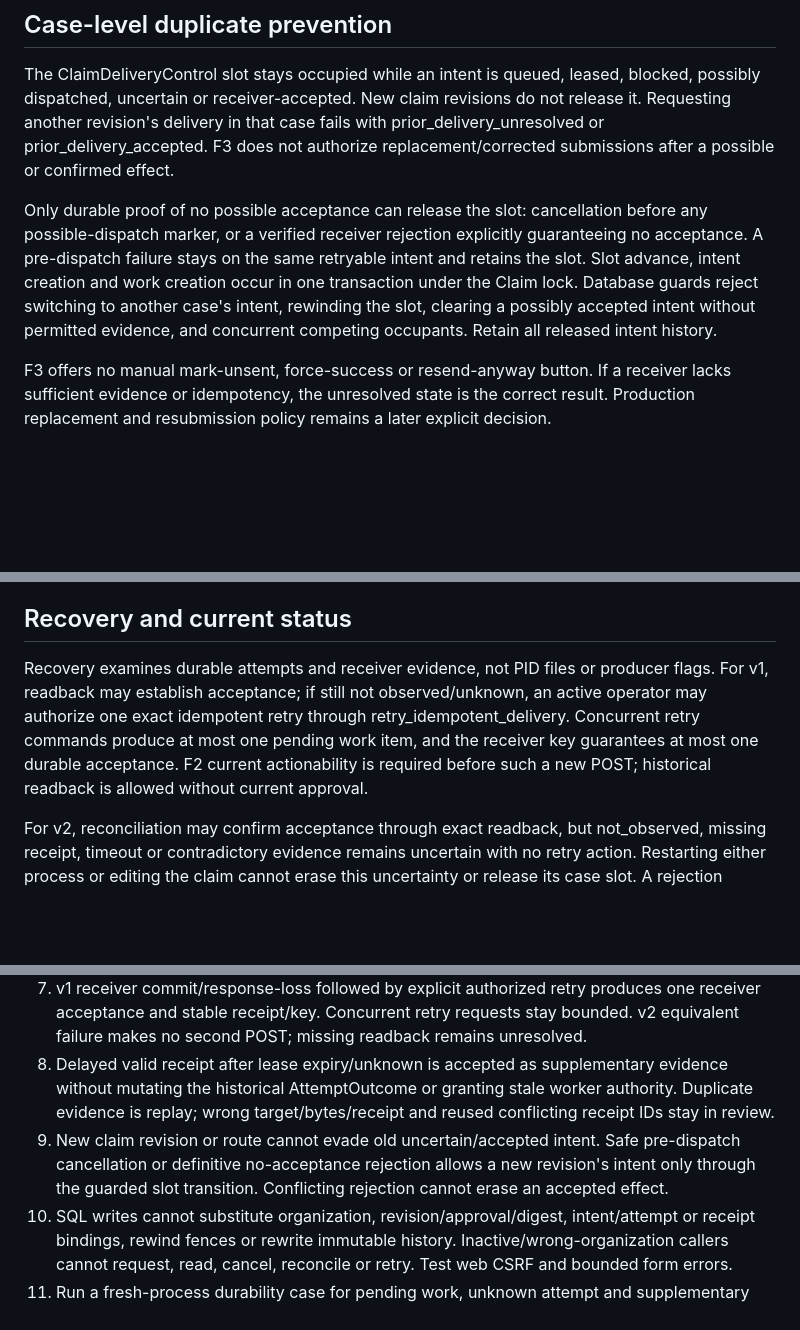
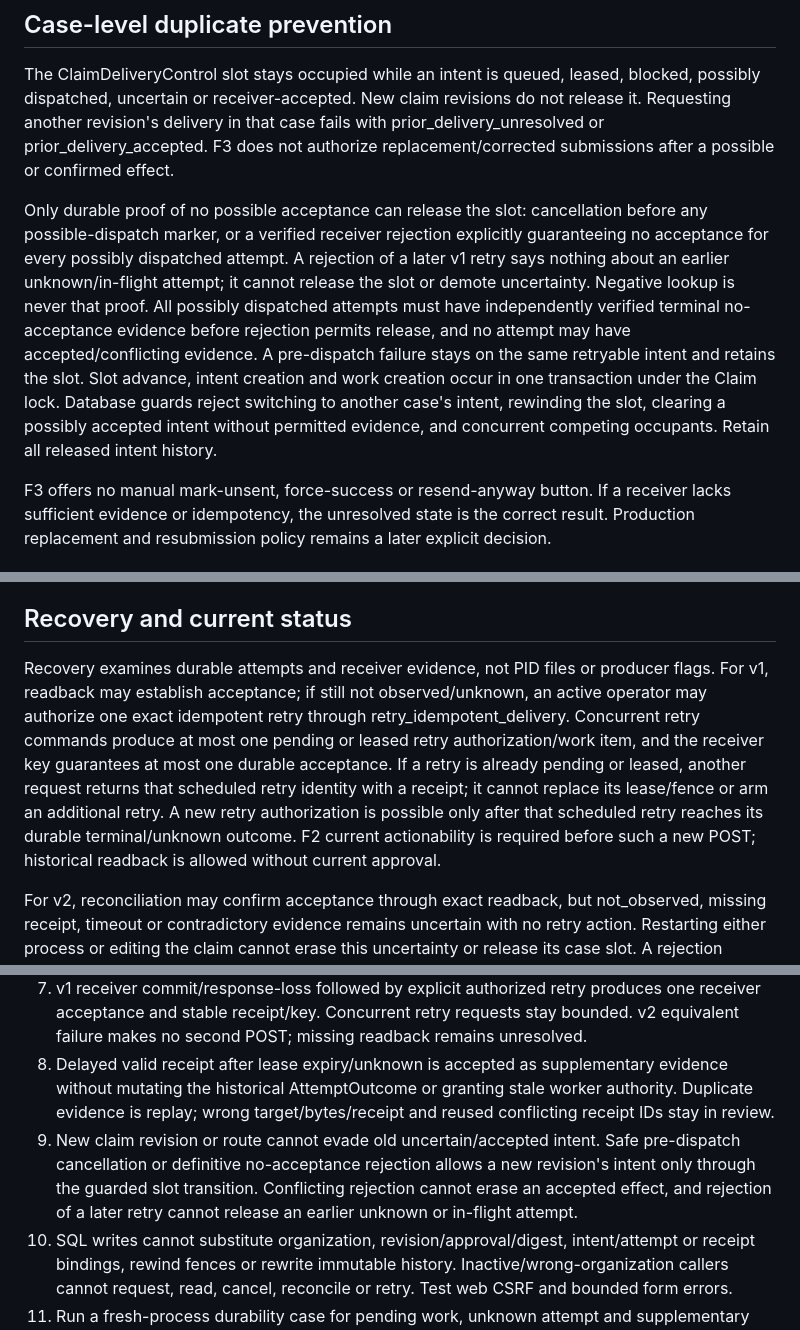
Before and after one commit to katanada2/MediCafe-v1, a Markdown page: docs/roadmap/F3_DELIVERY_CARD.md, 3 parts joined by grey strips. GitHub-like rendering; blank space fills up the shorter version.

Commit message:
Preserve uncertainty across rejected and concurrent delivery retries

```diff
--- a/docs/roadmap/F3_DELIVERY_CARD.md
+++ b/docs/roadmap/F3_DELIVERY_CARD.md
@@ -45,7 +45,7 @@ Use the immutable F2 database envelope as the byte source. Verify SHA-256 and by
 
 The ClaimDeliveryControl slot stays occupied while an intent is queued, leased, blocked, possibly dispatched, uncertain or receiver-accepted. New claim revisions do not release it. Requesting another revision's delivery in that case fails with prior_delivery_unresolved or prior_delivery_accepted. F3 does not authorize replacement/corrected submissions after a possible or confirmed effect.
 
-Only durable proof of no possible acceptance can release the slot: cancellation before any possible-dispatch marker, or a verified receiver rejection explicitly guaranteeing no acceptance. A pre-dispatch failure stays on the same retryable intent and retains the slot. Slot advance, intent creation and work creation occur in one transaction under the Claim lock. Database guards reject switching to another case's intent, rewinding the slot, clearing a possibly accepted intent without permitted evidence, and concurrent competing occupants. Retain all released intent history.
+Only durable proof of no possible acceptance can release the slot: cancellation before any possible-dispatch marker, or a verified receiver rejection explicitly guaranteeing no acceptance for every possibly dispatched attempt. A rejection of a later v1 retry says nothing about an earlier unknown/in-flight attempt; it cannot release the slot or demote uncertainty. Negative lookup is never that proof. All possibly dispatched attempts must have independently verified terminal no-acceptance evidence before rejection permits release, and no attempt may have accepted/conflicting evidence. A pre-dispatch failure stays on the same retryable intent and retains the slot. Slot advance, intent creation and work creation occur in one transaction under the Claim lock. Database guards reject switching to another case's intent, rewinding the slot, clearing a possibly accepted intent without permitted evidence, and concurrent competing occupants. Retain all released intent history.
 
 F3 offers no manual mark-unsent, force-success or resend-anyway button. If a receiver lacks sufficient evidence or idempotency, the unresolved state is the correct result. Production replacement and resubmission policy remains a later explicit decision.
 
@@ -80,7 +80,7 @@ A stale lease holder cannot authorize/append another dispatch, move current work
 
 ## Recovery and current status
 
-Recovery examines durable attempts and receiver evidence, not PID files or producer flags. For v1, readback may establish acceptance; if still not observed/unknown, an active operator may authorize one exact idempotent retry through retry_idempotent_delivery. Concurrent retry commands produce at most one pending work item, and the receiver key guarantees at most one durable acceptance. F2 current actionability is required before such a new POST; historical readback is allowed without current approval.
+Recovery examines durable attempts and receiver evidence, not PID files or producer flags. For v1, readback may establish acceptance; if still not observed/unknown, an active operator may authorize one exact idempotent retry through retry_idempotent_delivery. Concurrent retry commands produce at most one pending or leased retry authorization/work item, and the receiver key guarantees at most one durable acceptance. If a retry is already pending or leased, another request returns that scheduled retry identity with a receipt; it cannot replace its lease/fence or arm an additional retry. A new retry authorization is possible only after that scheduled retry reaches its durable terminal/unknown outcome. F2 current actionability is required before such a new POST; historical readback is allowed without current approval.
 
 For v2, reconciliation may confirm acceptance through exact readback, but not_observed, missing receipt, timeout or contradictory evidence remains uncertain with no retry action. Restarting either process or editing the claim cannot erase this uncertainty or release its case slot. A rejection conflicting with a previously verified acceptance must not release the slot; preserve the acceptance and flag receiver_conflict for review.
 
@@ -100,7 +100,7 @@ Run all F1/F2 tests plus these PostgreSQL-backed cases. Use actual separate rece
 6. Kill a worker after marker/before call and after receiver commit/before producer outcome. Both initially become uncertain. Restart never silently sends again. Independent receiver evidence distinguishes actual accepted bytes from absence.
 7. v1 receiver commit/response-loss followed by explicit authorized retry produces one receiver acceptance and stable receipt/key. Concurrent retry requests stay bounded. v2 equivalent failure makes no second POST; missing readback remains unresolved.
 8. Delayed valid receipt after lease expiry/unknown is accepted as supplementary evidence without mutating the historical AttemptOutcome or granting stale worker authority. Duplicate evidence is replay; wrong target/bytes/receipt and reused conflicting receipt IDs stay in review.
-9. New claim revision or route cannot evade old uncertain/accepted intent. Safe pre-dispatch cancellation or definitive no-acceptance rejection allows a new revision's intent only through the guarded slot transition. Conflicting rejection cannot erase an accepted effect.
+9. New claim revision or route cannot evade old uncertain/accepted intent. Safe pre-dispatch cancellation or definitive no-acceptance rejection allows a new revision's intent only through the guarded slot transition. Conflicting rejection cannot erase an accepted effect, and rejection of a later retry cannot release an earlier unknown or in-flight attempt.
 10. SQL writes cannot substitute organization, revision/approval/digest, intent/attempt or receipt bindings, rewind fences or rewrite immutable history. Inactive/wrong-organization callers cannot request, read, cancel, reconcile or retry. Test web CSRF and bounded form errors.
 11. Run a fresh-process durability case for pending work, unknown attempt and supplementary receipt. Assert sensitive synthetic sentinel absent from application logs/errors and only visible in authorized payload/detail surfaces.
 12. Stop receiver during delivery/readback and restart it with the same ledger. No false completion, lost durable key or default route fallback; ordinary accepted records/claim review remains available while receiver is down.
```
